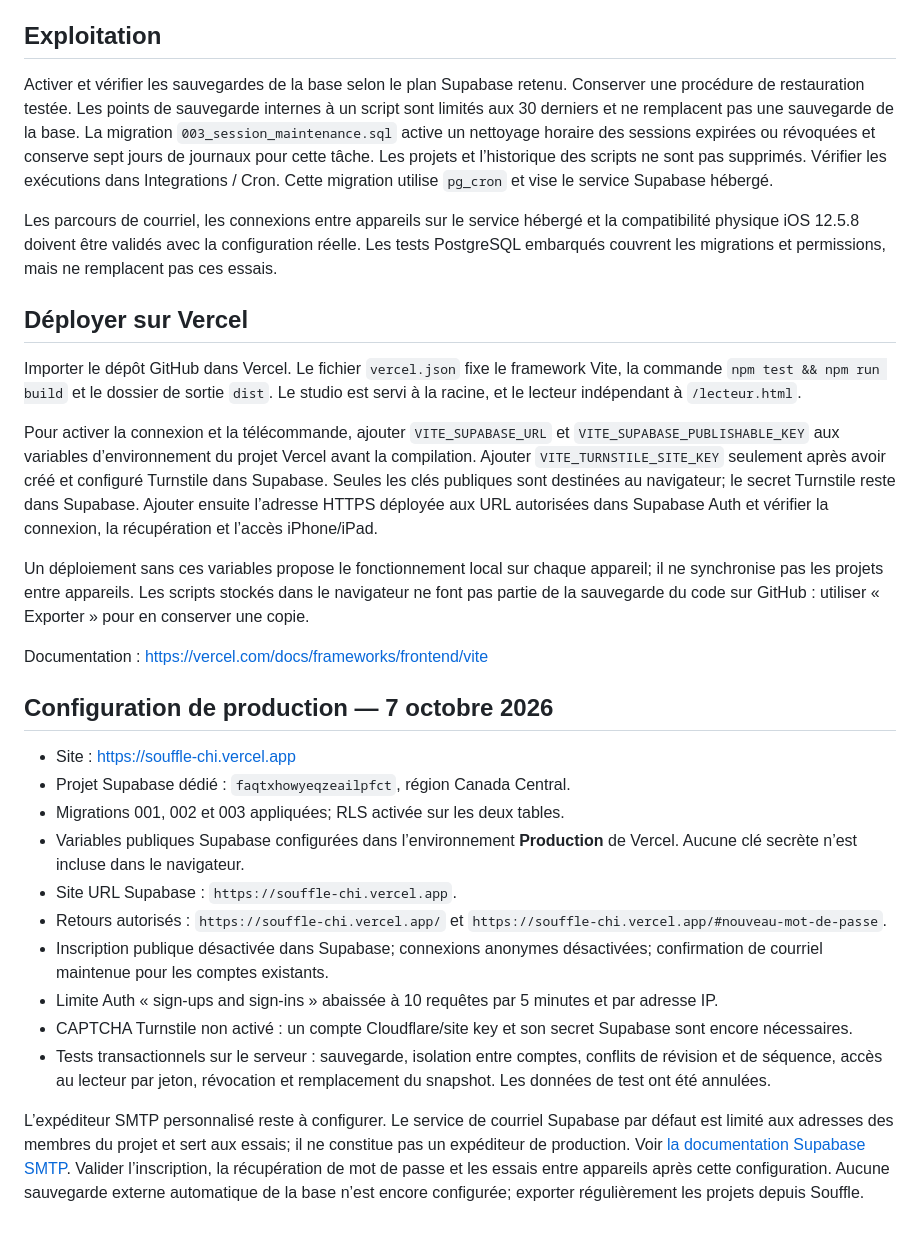
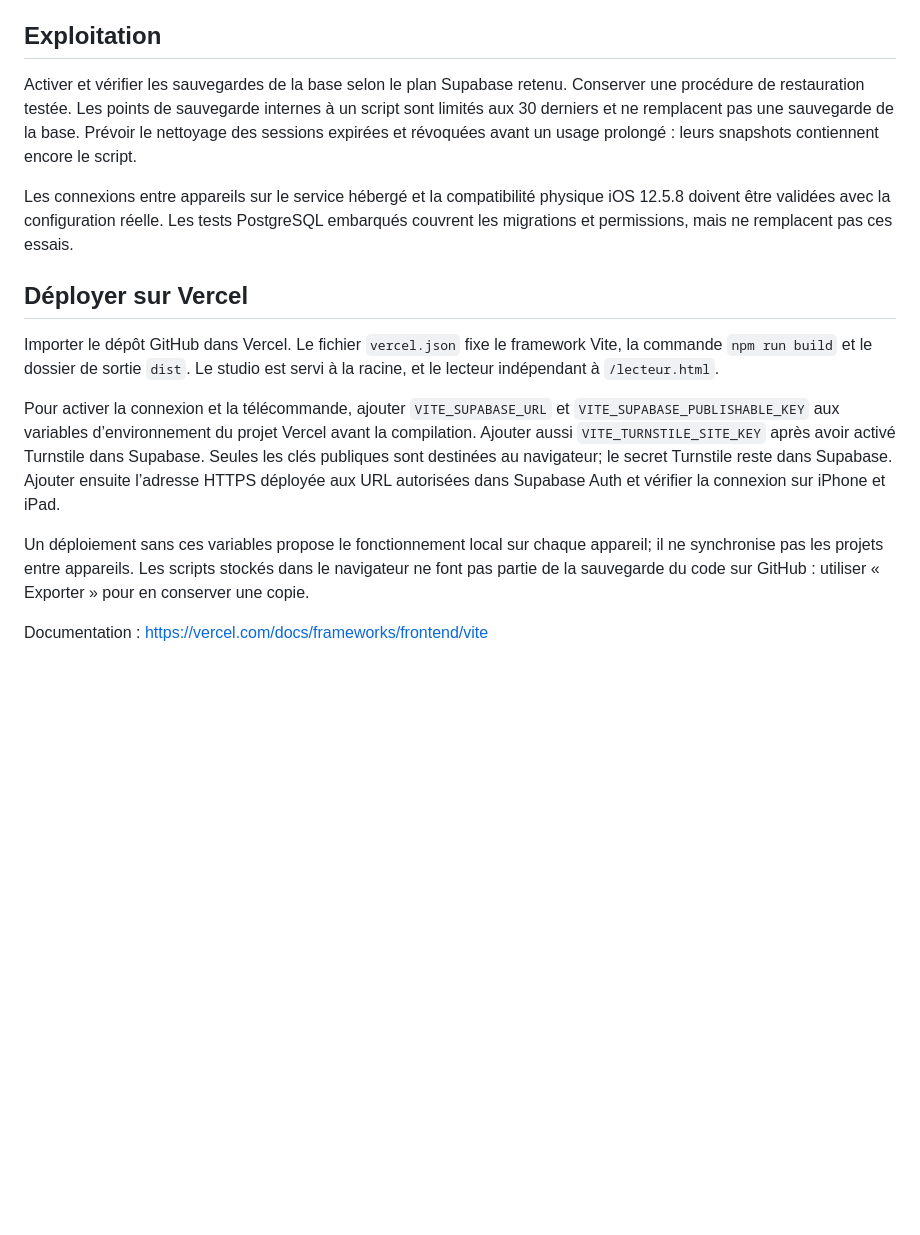
Before and after one commit to mach3t389/Souffle, a Markdown page: docs/CONFIGURATION.md, the part around one of its changes. Rendered like a GitHub page; blank space fills up the shorter version.

```diff
--- a/docs/CONFIGURATION.md
+++ b/docs/CONFIGURATION.md
@@ -36,31 +36,16 @@ En cas de coupure, une lecture en cours continue localement; au rétablissement
 
 ## Exploitation
 
-Activer et vérifier les sauvegardes de la base selon le plan Supabase retenu. Conserver une procédure de restauration testée. Les points de sauvegarde internes à un script sont limités aux 30 derniers et ne remplacent pas une sauvegarde de la base. La migration `003_session_maintenance.sql` active un nettoyage horaire des sessions expirées ou révoquées et conserve sept jours de journaux pour cette tâche. Les projets et l’historique des scripts ne sont pas supprimés. Vérifier les exécutions dans Integrations / Cron. Cette migration utilise `pg_cron` et vise le service Supabase hébergé.
+Activer et vérifier les sauvegardes de la base selon le plan Supabase retenu. Conserver une procédure de restauration testée. Les points de sauvegarde internes à un script sont limités aux 30 derniers et ne remplacent pas une sauvegarde de la base. Prévoir le nettoyage des sessions expirées et révoquées avant un usage prolongé : leurs snapshots contiennent encore le script.
 
-Les parcours de courriel, les connexions entre appareils sur le service hébergé et la compatibilité physique iOS 12.5.8 doivent être validés avec la configuration réelle. Les tests PostgreSQL embarqués couvrent les migrations et permissions, mais ne remplacent pas ces essais.
+Les connexions entre appareils sur le service hébergé et la compatibilité physique iOS 12.5.8 doivent être validées avec la configuration réelle. Les tests PostgreSQL embarqués couvrent les migrations et permissions, mais ne remplacent pas ces essais.
 
 ## Déployer sur Vercel
 
-Importer le dépôt GitHub dans Vercel. Le fichier `vercel.json` fixe le framework Vite, la commande `npm test && npm run build` et le dossier de sortie `dist`. Le studio est servi à la racine, et le lecteur indépendant à `/lecteur.html`.
+Importer le dépôt GitHub dans Vercel. Le fichier `vercel.json` fixe le framework Vite, la commande `npm run build` et le dossier de sortie `dist`. Le studio est servi à la racine, et le lecteur indépendant à `/lecteur.html`.
 
-Pour activer la connexion et la télécommande, ajouter `VITE_SUPABASE_URL` et `VITE_SUPABASE_PUBLISHABLE_KEY` aux variables d’environnement du projet Vercel avant la compilation. Ajouter `VITE_TURNSTILE_SITE_KEY` seulement après avoir créé et configuré Turnstile dans Supabase. Seules les clés publiques sont destinées au navigateur; le secret Turnstile reste dans Supabase. Ajouter ensuite l’adresse HTTPS déployée aux URL autorisées dans Supabase Auth et vérifier la connexion, la récupération et l’accès iPhone/iPad.
+Pour activer la connexion et la télécommande, ajouter `VITE_SUPABASE_URL` et `VITE_SUPABASE_PUBLISHABLE_KEY` aux variables d’environnement du projet Vercel avant la compilation. Ajouter aussi `VITE_TURNSTILE_SITE_KEY` après avoir activé Turnstile dans Supabase. Seules les clés publiques sont destinées au navigateur; le secret Turnstile reste dans Supabase. Ajouter ensuite l’adresse HTTPS déployée aux URL autorisées dans Supabase Auth et vérifier la connexion sur iPhone et iPad.
 
 Un déploiement sans ces variables propose le fonctionnement local sur chaque appareil; il ne synchronise pas les projets entre appareils. Les scripts stockés dans le navigateur ne font pas partie de la sauvegarde du code sur GitHub : utiliser « Exporter » pour en conserver une copie.
 
 Documentation : https://vercel.com/docs/frameworks/frontend/vite
-
-## Configuration de production — 7 octobre 2026
-
-- Site : https://souffle-chi.vercel.app
-- Projet Supabase dédié : `faqtxhowyeqzeailpfct`, région Canada Central.
-- Migrations 001, 002 et 003 appliquées; RLS activée sur les deux tables.
-- Variables publiques Supabase configurées dans l’environnement **Production** de Vercel. Aucune clé secrète n’est incluse dans le navigateur.
-- Site URL Supabase : `https://souffle-chi.vercel.app`.
-- Retours autorisés : `https://souffle-chi.vercel.app/` et `https://souffle-chi.vercel.app/#nouveau-mot-de-passe`.
-- Inscription publique désactivée dans Supabase; connexions anonymes désactivées; confirmation de courriel maintenue pour les comptes existants.
-- Limite Auth « sign-ups and sign-ins » abaissée à 10 requêtes par 5 minutes et par adresse IP.
-- CAPTCHA Turnstile non activé : un compte Cloudflare/site key et son secret Supabase sont encore nécessaires.
-- Tests transactionnels sur le serveur : sauvegarde, isolation entre comptes, conflits de révision et de séquence, accès au lecteur par jeton, révocation et remplacement du snapshot. Les données de test ont été annulées.
-
-L’expéditeur SMTP personnalisé reste à configurer. Le service de courriel Supabase par défaut est limité aux adresses des membres du projet et sert aux essais; il ne constitue pas un expéditeur de production. Voir [la documentation Supabase SMTP](https://supabase.com/docs/guides/auth/auth-smtp). Valider l’inscription, la récupération de mot de passe et les essais entre appareils après cette configuration. Aucune sauvegarde externe automatique de la base n’est encore configurée; exporter régulièrement les projets depuis Souffle.
```
Also changed, not shown: other parts of docs/CONFIGURATION.md (+11 -11 lines).
